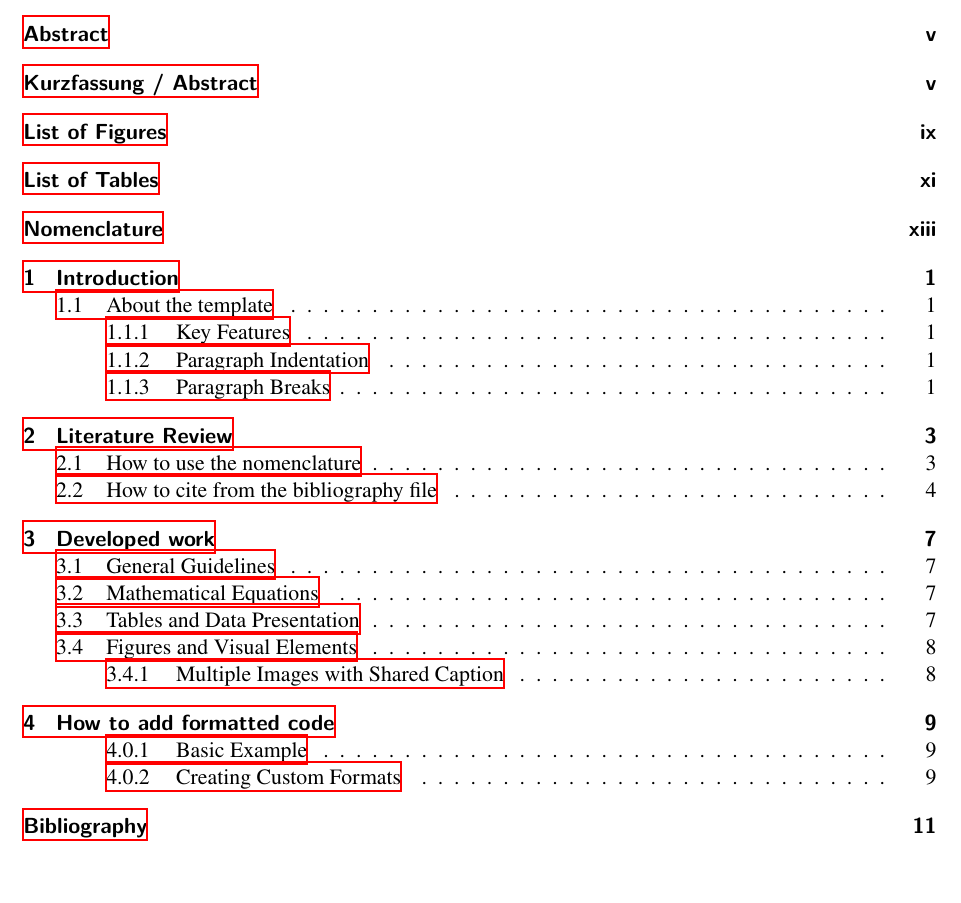
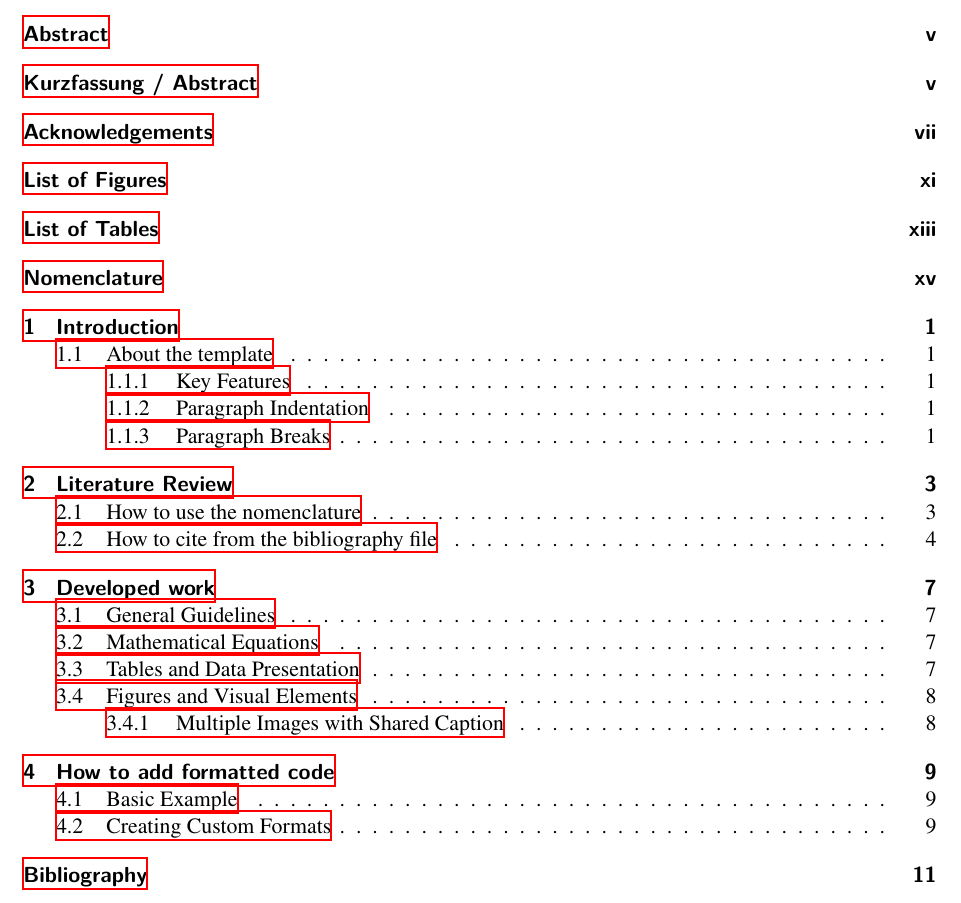
Before and after one commit to iFR-Lehre/Thesis-Template, a LaTeX thesis (thesis.tex, which reads cls/ifrthesis.cls, preamble.tex): part of page 7 of 29 before the commit and part of page 9 of 31 after it, cut so that both start at the same text. Compiled offline with XeLaTeX; a LaTeX package or settings file that is missing is left out.

Commit message:
further suggestions

```diff
--- a/cls/ifrthesis.cls
+++ b/cls/ifrthesis.cls
@@ -30,7 +30,14 @@
 % -----------------------------------------------------------------------------
 % Load base class with fixed options
 % -----------------------------------------------------------------------------
-\LoadClass[a4paper, 11pt, DIV=14, chapterprefix=false, BCOR=5mm, twoside, openright]{scrbook}
+\LoadClass[a4paper,
+            11pt,
+            DIV=14, % divisor for construction of type area
+            BCOR=5mm, % binding correction
+            twoside,
+            openright,
+            bibliography=totoc % include bibliography in table of contents
+            ]{scrbook}
 
 % Load the required language package
 \RequirePackage[\@ifrlang]{babel}
@@ -245,22 +252,22 @@
 % -----------------------------------------------------------------------------
 
 \newcommand{\MLUniversity}{%
-    \ifthenelse{\equal{\@ifrlang}{ngerman}}%
+    \iflanguage{ngerman}%
     {Universität Stuttgart}%
     {University of Stuttgart}%
 }
 \newcommand{\MLInstitute}{%
-    \ifthenelse{\equal{\@ifrlang}{ngerman}}%
+    \iflanguage{ngerman}%
     {Institut für Flugmechanik und Flugregelung}%
     {Institute of Flight Mechanics and Controls}%
 }
 \newcommand{\MLMastersthesis}{%
-    \ifthenelse{\equal{\@ifrlang}{ngerman}}%
+    \iflanguage{ngerman}%
     {Masterarbeit}%
     {Master's Thesis}%
 }
 \newcommand{\MLBachelorsthesis}{%
-    \ifthenelse{\equal{\@ifrlang}{ngerman}}%
+    \iflanguage{ngerman}%
     {Bachelorarbeit}%
     {Bachelor's Thesis}%
 }
@@ -274,11 +281,6 @@
   {\begin{otherlanguage}{english}\begingroup\renewcommand{\cleardoublepage}{}\renewcommand{\clearpage}{}\chapter*{\MLAbstract}\endgroup#1\end{otherlanguage}}%
   {\begin{otherlanguage}{ngerman}\begingroup\renewcommand{\cleardoublepage}{}\renewcommand{\clearpage}{}\chapter*{\MLAbstract}\endgroup#1\end{otherlanguage}}%
 }
-
-% -----------------------------------------------------------------------------
-% Include blindtext for testing
-% -----------------------------------------------------------------------------
-\RequirePackage{blindtext}
 
 % -----------------------------------------------------------------------------
 % List of figures and tables
@@ -330,7 +332,7 @@
                 \vspace{3cm}
                 {\large
                 \begin{tabular}{@{}r l@{}}
-                    \ifdefstring{\@ifrlang}{ngerman}%
+                    \iflanguage{ngerman}
                     {Betreuer}%
                     {Supervisors}:
                     & \ifx\@ifrsupervisor\@empty
@@ -341,7 +343,7 @@
                         }%
                       \fi
                     \\
-                    \ifdefstring{\@ifrlang}{ngerman}%
+                    \iflanguage{ngerman}
                     {Prüfer}%
                     {Examiner}: & \@ifrexaminer
                 \end{tabular}
--- a/preamble.tex
+++ b/preamble.tex
@@ -9,6 +9,7 @@
 \usepackage{subcaption} % for subfigure environment
 \usepackage{rotating}   % for sidewaysfigure environment
 \usepackage{pgfplots}
+\pgfplotsset{compat=1.18} % set compatibility level for pgfplots
 \usepackage{tikz}
 \usepackage{float}
 
@@ -64,3 +65,8 @@
 % URL handling
 % -----------------------------------------------------------------------------
 \usepackage{url}
+
+% -----------------------------------------------------------------------------
+% Include blindtext for testing
+% -----------------------------------------------------------------------------
+\usepackage{blindtext}
```
Also changed, not shown: src/parts/frontmatter/abstract.tex (+0 -1 lines), src/parts/frontmatter/acknowledgements.tex (added, +1 -0 lines), src/parts/mainmatter/04_chapter.tex (+4 -4 lines), thesis.tex (+5 -1 lines).
